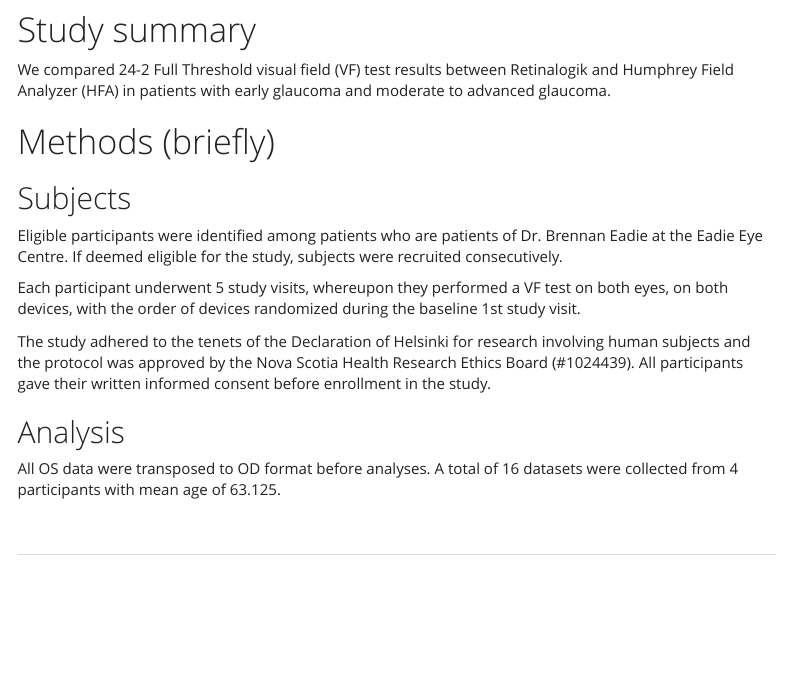
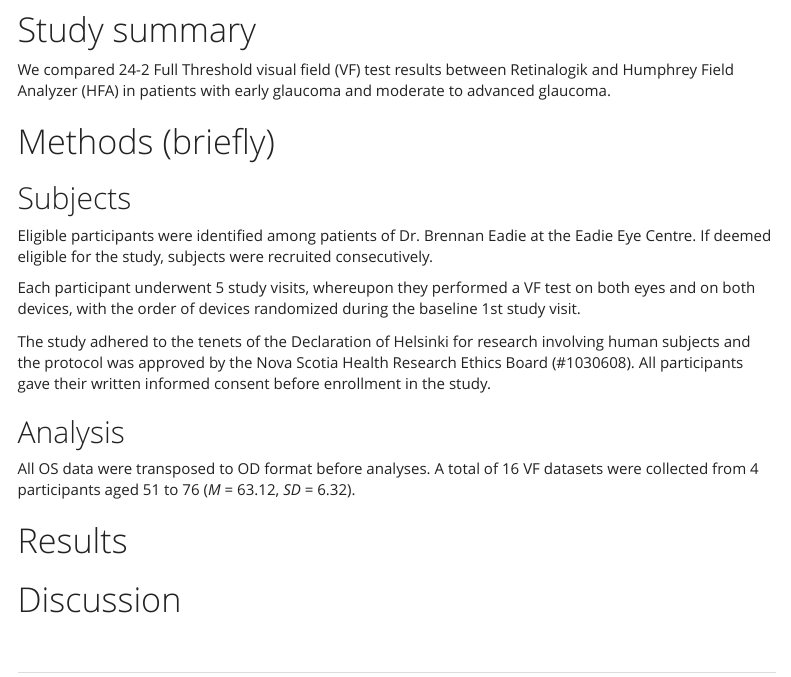
Before and after one commit to vvnejl/retinalogik-study, an R Markdown document (index.Rmd): the page in a window 1100 px wide, from 2090 px down. The pictures show the output file index.html that the author committed with the source, opened offline; folded parts are opened; menus at the side of the page are left out.

Commit message:
updated age and removed footer icons

```diff
--- a/index.Rmd
+++ b/index.Rmd
@@ -54,11 +54,15 @@
 # Methods (briefly)
 ## Subjects
 
-Eligible participants were identified among patients who are patients of Dr. Brennan Eadie at the Eadie Eye Centre. If deemed eligible for the study, subjects were recruited consecutively.
+Eligible participants were identified among patients of Dr. Brennan Eadie at the Eadie Eye Centre. If deemed eligible for the study, subjects were recruited consecutively.
 
-Each participant underwent 5 study visits, whereupon they performed a VF test on both eyes, on both devices, with the order of devices randomized during the baseline 1st study visit.
+Each participant underwent 5 study visits, whereupon they performed a VF test on both eyes and on both devices, with the order of devices randomized during the baseline 1st study visit.
 
-The study adhered to the tenets of the Declaration of Helsinki for research involving human subjects and the protocol was approved by the Nova Scotia Health Research Ethics Board (#1024439). All participants gave their written informed consent before enrollment in the study.
+The study adhered to the tenets of the Declaration of Helsinki for research involving human subjects and the protocol was approved by the Nova Scotia Health Research Ethics Board (#1030608). All participants gave their written informed consent before enrollment in the study.
 
 ## Analysis
-All OS data were transposed to OD format before analyses. A total of `r dBdat %>% group_by(id, age, eye, device) %>% distinct(duration) %>% nrow()` datasets were collected from `r length(unique(dBdat$id))` participants with mean age of `r mean(dBdat$age)`.
+All OS data were transposed to OD format before analyses. A total of `r dBdat %>% group_by(id, age, eye, device) %>% distinct(duration) %>% nrow()` VF datasets were collected from `r length(unique(dBdat$id))` participants aged `r min(dBdat$age)` to `r max(dBdat$age)` (*M* = `r round(mean(dBdat$age), 2)`, *SD* = `r round(sd(dBdat$age), 2)`).
+
+# Results
+
+# Discussion
```
Also changed, not shown: footer.html, index.html.
